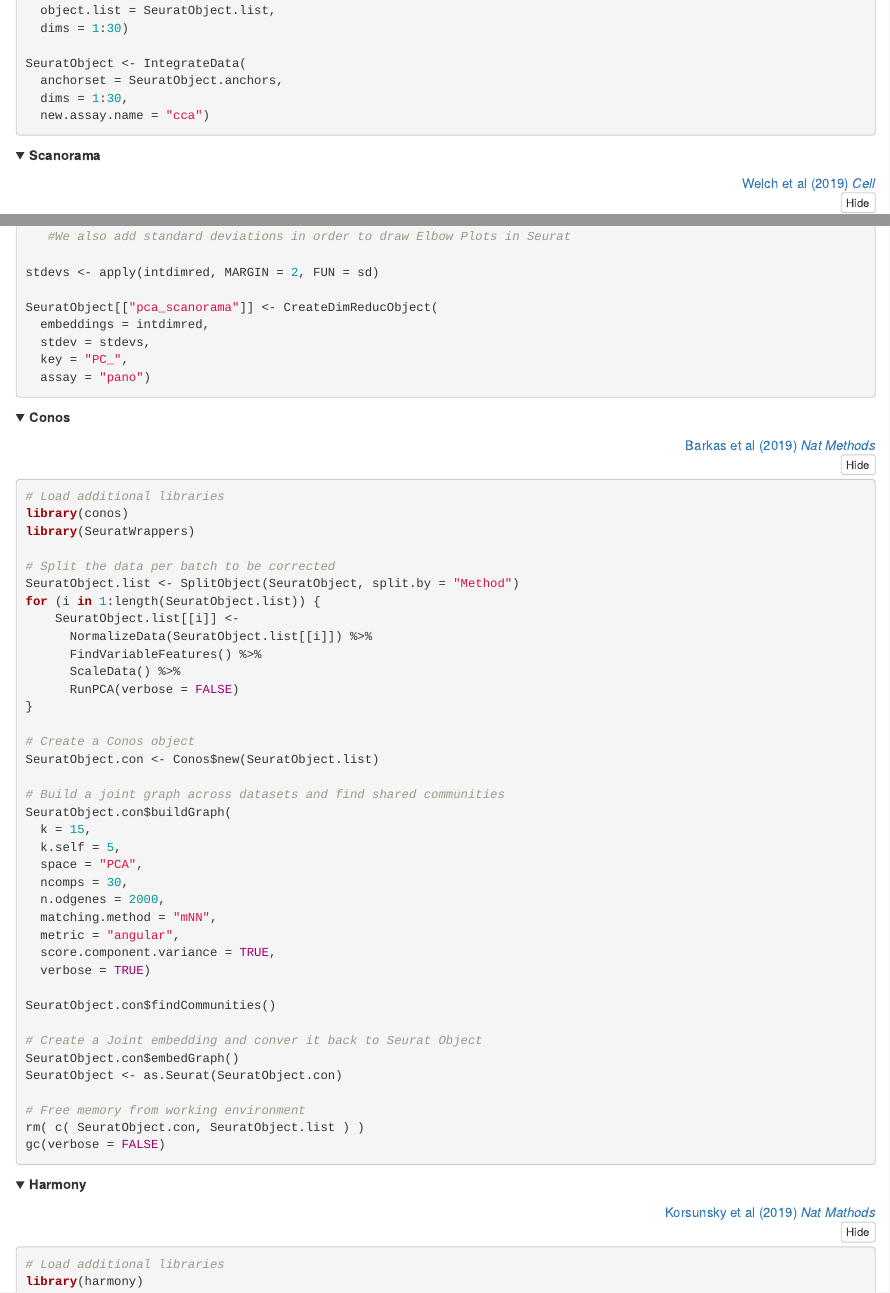
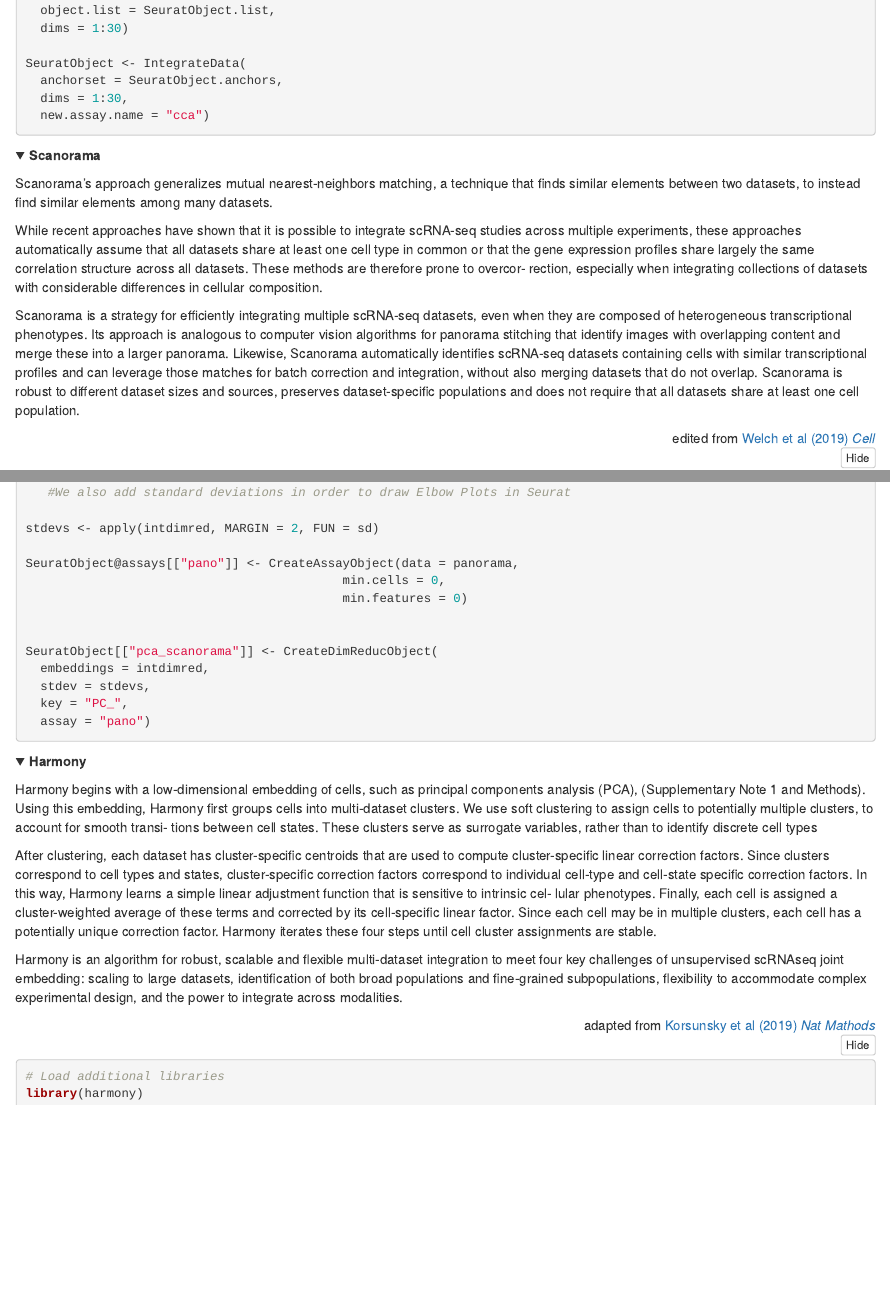
Before and after one commit to sib-swiss/SchoolRNA2020, an R Markdown document (single_cell/glossary/glossary_of_terms_single_cell.Rmd): the page in a window 1100 px wide, from 16080 px down, and a second part further down, joined at a grey line. Rendered offline with R 4.5, knitr and Pandoc, with nearby package versions; folded parts are opened.

Commit message:
updates integration texts

````diff
--- a/single_cell/glossary/glossary_of_terms_single_cell.Rmd
+++ b/single_cell/glossary/glossary_of_terms_single_cell.Rmd
@@ -959,7 +959,13 @@ SeuratObject <- IntegrateData(
 <summary>**Scanorama**</summary>
 <p>
 
-<div style="text-align: right"> [Welch et al (2019) *Cell*](https://www.cell.com/cell/pdf/S0092-8674(19)30504-5.pdf) </div>
+Scanorama's approach generalizes mutual nearest-neighbors matching, a technique that finds similar elements between two datasets, to instead find similar elements among many datasets.
+
+While recent approaches have shown that it is possible to integrate scRNA-seq studies across multiple experiments, these approaches automatically assume that all datasets share at least one cell type in common or that the gene expression profiles share largely the same correlation structure across all datasets. These methods are therefore prone to overcor- rection, especially when integrating collections of datasets with considerable differences in cellular composition.
+
+Scanorama is a strategy for efficiently integrating multiple scRNA-seq datasets, even when they are composed of heterogeneous transcriptional phenotypes. Its approach is analogous to computer vision algorithms for panorama stitching that identify images with overlapping content and merge these into a larger panorama. Likewise, Scanorama automatically identifies scRNA-seq datasets containing cells with similar transcriptional profiles and can leverage those matches for batch correction and integration, without also merging datasets that do not overlap. Scanorama is robust to different dataset sizes and sources, preserves dataset-specific populations and does not require that all datasets share at least one cell population.
+
+<div style="text-align: right"> edited from [Welch et al (2019) *Cell*](https://www.nature.com/articles/s41587-019-0113-3) </div>
 
 ```{r, eval=F}
 
@@ -1000,6 +1006,11 @@ colnames(intdimred) <- paste0("PC_", 1:100)
 
 stdevs <- apply(intdimred, MARGIN = 2, FUN = sd)
 
+SeuratObject@assays[["pano"]] <- CreateAssayObject(data = panorama,
+                                           min.cells = 0,
+                                           min.features = 0)
+
+
 SeuratObject[["pca_scanorama"]] <- CreateDimReducObject(
   embeddings = intdimred,
   stdev = stdevs,
@@ -1012,64 +1023,17 @@
 </details>
 
 
-
-<details>
-<summary>**Conos**</summary>
-<p>
-
-<div style="text-align: right"> [Barkas et al (2019) *Nat Methods*](https://www.nature.com/articles/s41592-019-0466-z) </div>
-
-```{r, eval=F}
-# Load additional libraries
-library(conos)
-library(SeuratWrappers)
-
-# Split the data per batch to be corrected
-SeuratObject.list <- SplitObject(SeuratObject, split.by = "Method")
-for (i in 1:length(SeuratObject.list)) {
-    SeuratObject.list[[i]] <-
-      NormalizeData(SeuratObject.list[[i]]) %>%
-      FindVariableFeatures() %>%
-      ScaleData() %>%
-      RunPCA(verbose = FALSE)
-}
-
-# Create a Conos object
-SeuratObject.con <- Conos$new(SeuratObject.list)
-
-# Build a joint graph across datasets and find shared communities
-SeuratObject.con$buildGraph(
-  k = 15,
-  k.self = 5,
-  space = "PCA",
-  ncomps = 30,
-  n.odgenes = 2000,
-  matching.method = "mNN",
-  metric = "angular",
-  score.component.variance = TRUE,
-  verbose = TRUE)
-
-SeuratObject.con$findCommunities()
-
-# Create a Joint embedding and conver it back to Seurat Object
-SeuratObject.con$embedGraph()
-SeuratObject <- as.Seurat(SeuratObject.con)
-
-# Free memory from working environment
-rm( c( SeuratObject.con, SeuratObject.list ) )
-gc(verbose = FALSE)
-```
-
-
-</p>
-</details>
-
 <details>
 <summary>**Harmony**</summary>
 <p>
 
-
-<div style="text-align: right"> [Korsunsky et al (2019) *Nat Mathods*](https://www.nature.com/articles/s41592-019-0619-0) </div>
+Harmony begins with a low-dimensional embedding of cells, such as principal components analysis (PCA), (Supplementary Note 1 and Methods). Using this embedding, Harmony first groups cells into multi-dataset clusters. We use soft clustering to assign cells to potentially multiple clusters, to account for smooth transi- tions between cell states. These clusters serve as surrogate variables, rather than to identify discrete cell types
+
+After clustering, each dataset has cluster-specific centroids that are used to compute cluster-specific linear correction factors. Since clusters correspond to cell types and states, cluster-specific correction factors correspond to individual cell-type and cell-state specific correction factors. In this way, Harmony learns a simple linear adjustment function that is sensitive to intrinsic cel- lular phenotypes. Finally, each cell is assigned a cluster-weighted average of these terms and corrected by its cell-specific linear factor. Since each cell may be in multiple clusters, each cell has a potentially unique correction factor. Harmony iterates these four steps until cell cluster assignments are stable.
+
+Harmony is an algorithm for robust, scalable and flexible multi-dataset integration to meet four key challenges of unsupervised scRNAseq joint embedding: scaling to large datasets, identification of both broad populations and fine-grained subpopulations, flexibility to accommodate complex experimental design, and the power to integrate across modalities.
+
+<div style="text-align: right"> adapted from [Korsunsky et al (2019) *Nat Mathods*](https://www.nature.com/articles/s41592-019-0619-0) </div>
 
 
 ```{r, eval=F}
````
Also changed, not shown: single_cell/glossary/glossary_of_terms_single_cell.Rmd (6 more changed lines), 1 other file.
